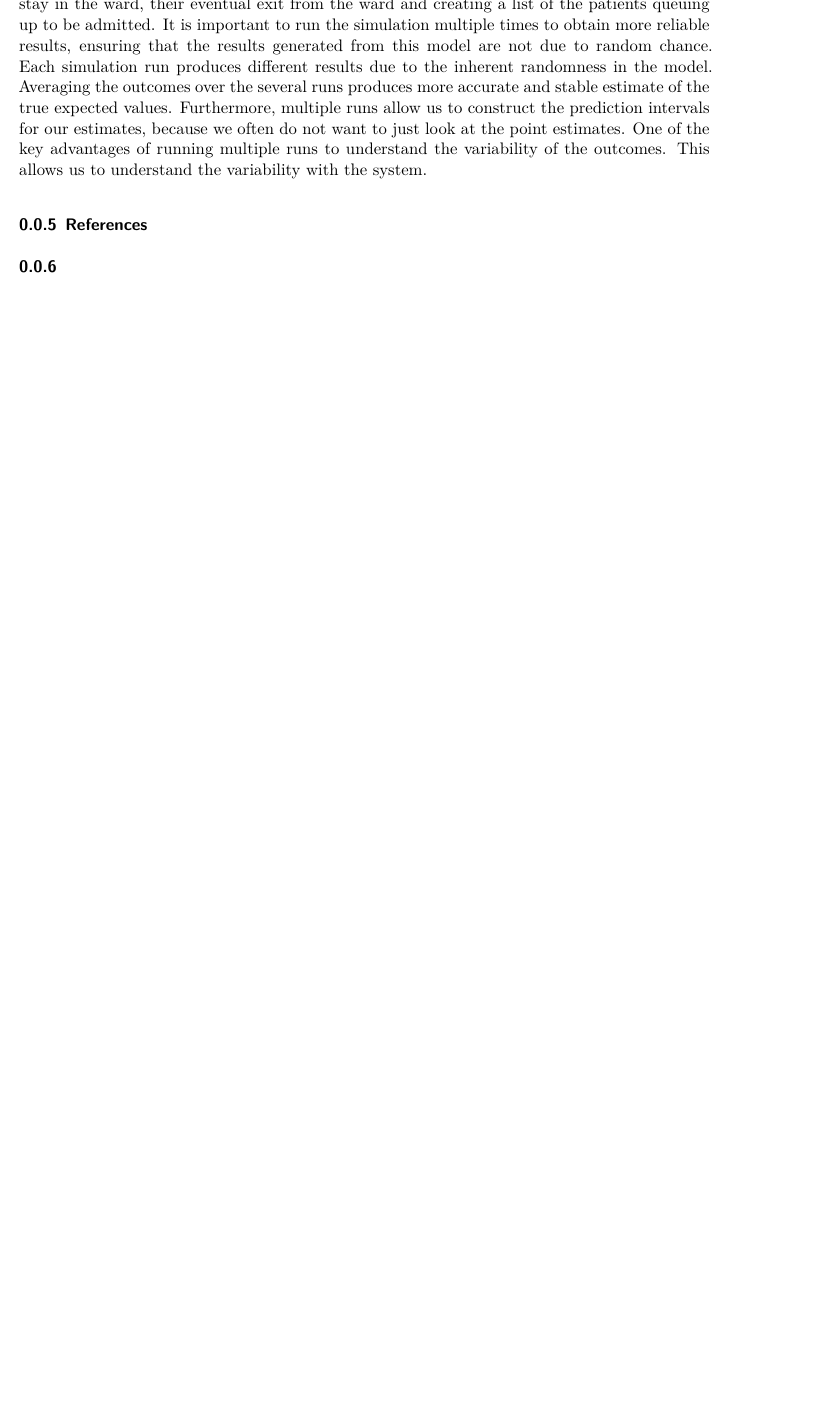
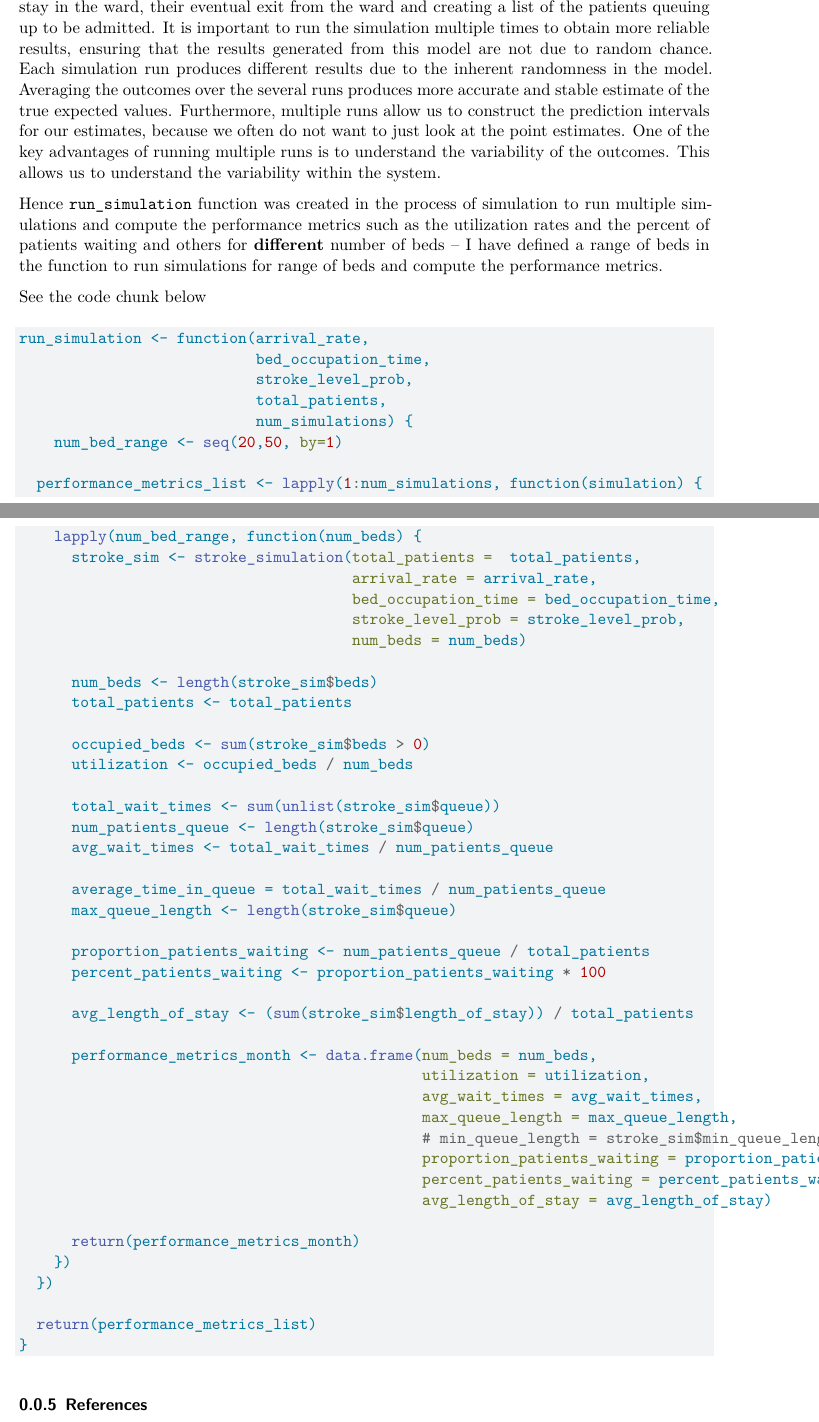
Before and after one commit to ask185/ETC5543-Bed-Forecasting, a Quarto document (ETC5543_Report.qmd): part of page 11 of 11 before the commit and two parts of pages 11 and 12 of 12 after it, the two joined at a grey line, cut so that both start at the same text, the shorter picture padded with empty space. Rendered offline with R 4.5, knitr and Pandoc in place of Quarto, then LaTeX, with nearby package versions; a font, style sheet, LaTeX package, included part or bibliography that could not be used is replaced or left out.

Commit message:
added more explanation + code for the run simulation function

````diff
--- a/ETC5543_Report.qmd
+++ b/ETC5543_Report.qmd
@@ -420,7 +420,64 @@ In summary, the mathematics behind the `stroke_simulation` function involves gen
 
 #### Running the simulation and computing performance metrics
 
-As discussed in detail in section @sec-strokeSimulation the stroke simulation function allows for simulating the patient inflows, their stay in the ward, their eventual exit from the ward and creating a list of the patients queuing up to be admitted. It is important to run the simulation multiple times to obtain more reliable results, ensuring that the results generated from this model are not due to random chance. Each simulation run produces different results due to the inherent randomness in the model. Averaging the outcomes over the several runs produces more accurate and stable estimate of the true expected values. Furthermore, multiple runs allow us to construct the prediction intervals for our estimates, because we often do not want to just look at the point estimates. One of the key advantages of running multiple runs to understand the variability of the outcomes. This allows us to understand the variability with the system.
+As discussed in detail in section @sec-strokeSimulation the stroke simulation function allows for simulating the patient inflows, their stay in the ward, their eventual exit from the ward and creating a list of the patients queuing up to be admitted. It is important to run the simulation multiple times to obtain more reliable results, ensuring that the results generated from this model are not due to random chance. Each simulation run produces different results due to the inherent randomness in the model. Averaging the outcomes over the several runs produces more accurate and stable estimate of the true expected values. Furthermore, multiple runs allow us to construct the prediction intervals for our estimates, because we often do not want to just look at the point estimates. One of the key advantages of running multiple runs is to understand the variability of the outcomes. This allows us to understand the variability within the system.
+
+Hence `run_simulation` function was created in the process of simulation to run multiple simulations and compute the performance metrics such as the utilization rates and the percent of patients waiting and others for **different** number of beds -- I have defined a range of beds in the function to run simulations for range of beds and compute the performance metrics.
+
+See the code chunk below
+
+```{r runSim, eval=TRUE, echo=TRUE, message=FALSE, warning=FALSE}
+
+
+run_simulation <- function(arrival_rate,
+                           bed_occupation_time,
+                           stroke_level_prob,
+                           total_patients,
+                           num_simulations) {
+    num_bed_range <- seq(20,50, by=1)
+
+  performance_metrics_list <- lapply(1:num_simulations, function(simulation) {
+    lapply(num_bed_range, function(num_beds) {
+      stroke_sim <- stroke_simulation(total_patients =  total_patients,
+                                      arrival_rate = arrival_rate,
+                                      bed_occupation_time = bed_occupation_time,
+                                      stroke_level_prob = stroke_level_prob,
+                                      num_beds = num_beds)
+
+      num_beds <- length(stroke_sim$beds)
+      total_patients <- total_patients
+
+      occupied_beds <- sum(stroke_sim$beds > 0)
+      utilization <- occupied_beds / num_beds
+
+      total_wait_times <- sum(unlist(stroke_sim$queue))
+      num_patients_queue <- length(stroke_sim$queue)
+      avg_wait_times <- total_wait_times / num_patients_queue
+
+      average_time_in_queue = total_wait_times / num_patients_queue
+      max_queue_length <- length(stroke_sim$queue)
+
+      proportion_patients_waiting <- num_patients_queue / total_patients
+      percent_patients_waiting <- proportion_patients_waiting * 100
+
+      avg_length_of_stay <- (sum(stroke_sim$length_of_stay)) / total_patients
+
+      performance_metrics_month <- data.frame(num_beds = num_beds,
+                                              utilization = utilization,
+                                              avg_wait_times = avg_wait_times,
+                                              max_queue_length = max_queue_length,
+                                              # min_queue_length = stroke_sim$min_queue_length,
+                                              proportion_patients_waiting = proportion_patients_waiting,
+                                              percent_patients_waiting = percent_patients_waiting,
+                                              avg_length_of_stay = avg_length_of_stay)
+
+      return(performance_metrics_month)
+    })
+  })
+
+  return(performance_metrics_list)
+}
+```
 
 ### References
 
````
